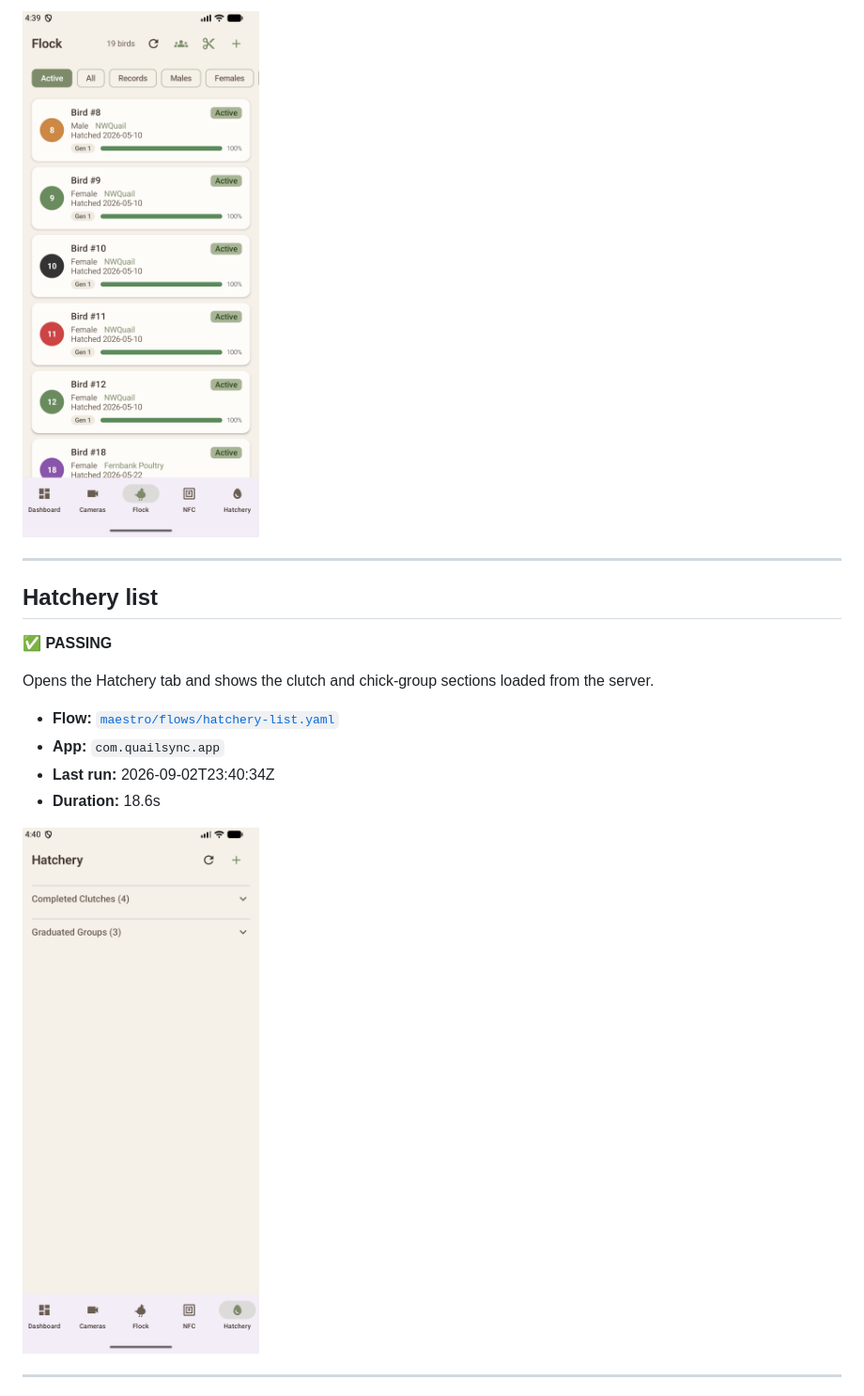
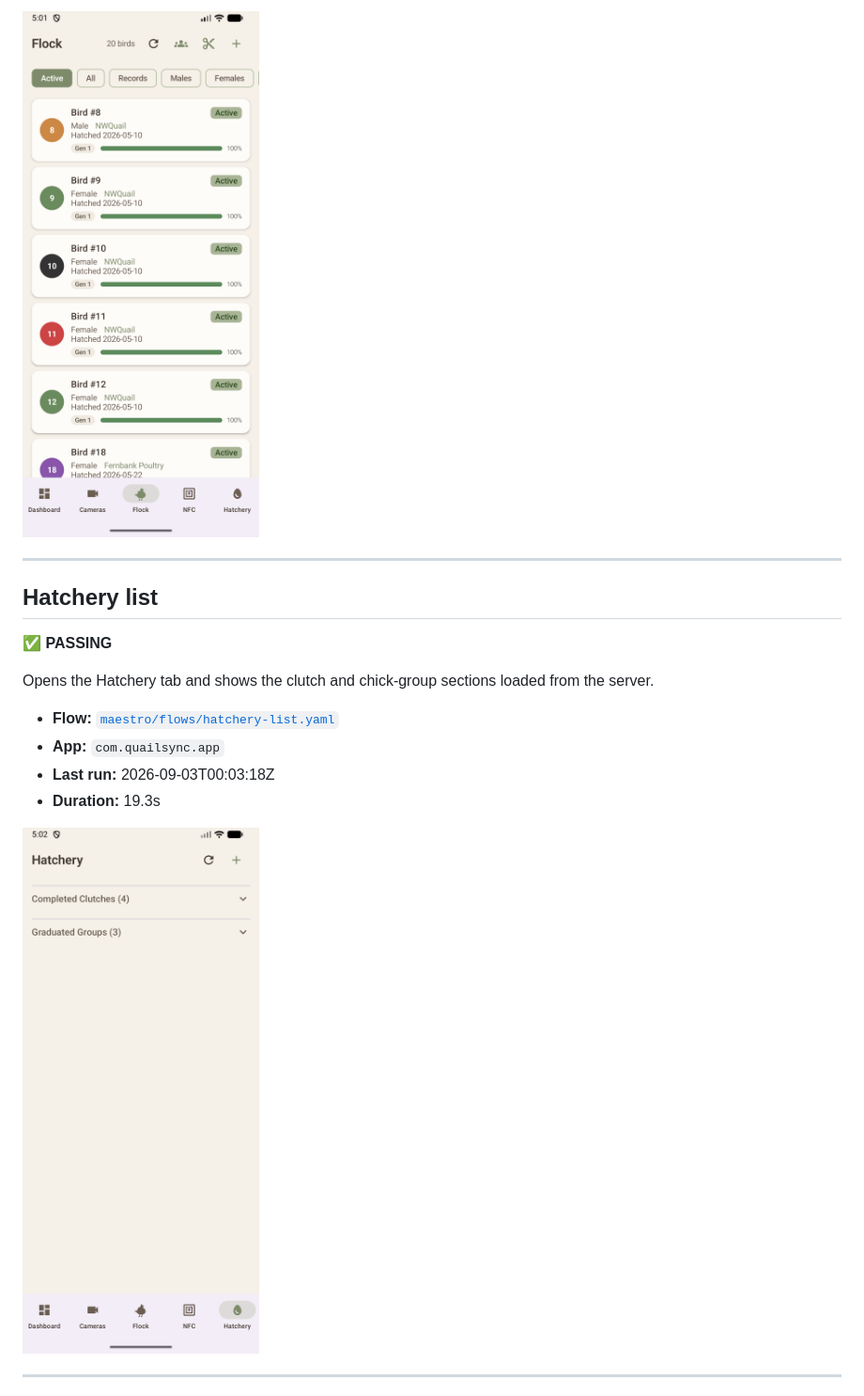
Before and after one commit to gwetherholt/QuailSyncV2, a Markdown page: docs/FEATURES.md, the part around the change printed below. Shown: that part at 94% size. GitHub-like rendering; pictures changed too: maestro/screenshots/flock-list/flock-list.png, maestro/screenshots/hatchery-list/hatchery-list.png.

```diff
--- a/docs/FEATURES.md
+++ b/docs/FEATURES.md
@@ -56,8 +57,8 @@ Opens the Hatchery tab and shows the clutch and chick-group sections loaded from
 
 - **Flow:** [`maestro/flows/hatchery-list.yaml`](../maestro/flows/hatchery-list.yaml)
 - **App:** `com.quailsync.app`
-- **Last run:** 2026-09-02T23:40:34Z
-- **Duration:** 18.6s
+- **Last run:** 2026-09-03T00:03:18Z
+- **Duration:** 19.3s
 
 ![Hatchery list — hatchery-list](../maestro/screenshots/hatchery-list/hatchery-list.png)
 
```
Also changed, not shown: other parts of docs/FEATURES.md (+22 -6 lines), maestro/README.md (+13 -2 lines), maestro/screenshots/dashboard-overview/dashboard-overview.png, maestro/screenshots/flock-log-weight/flock-log-weight.png (added), 3 other files.
